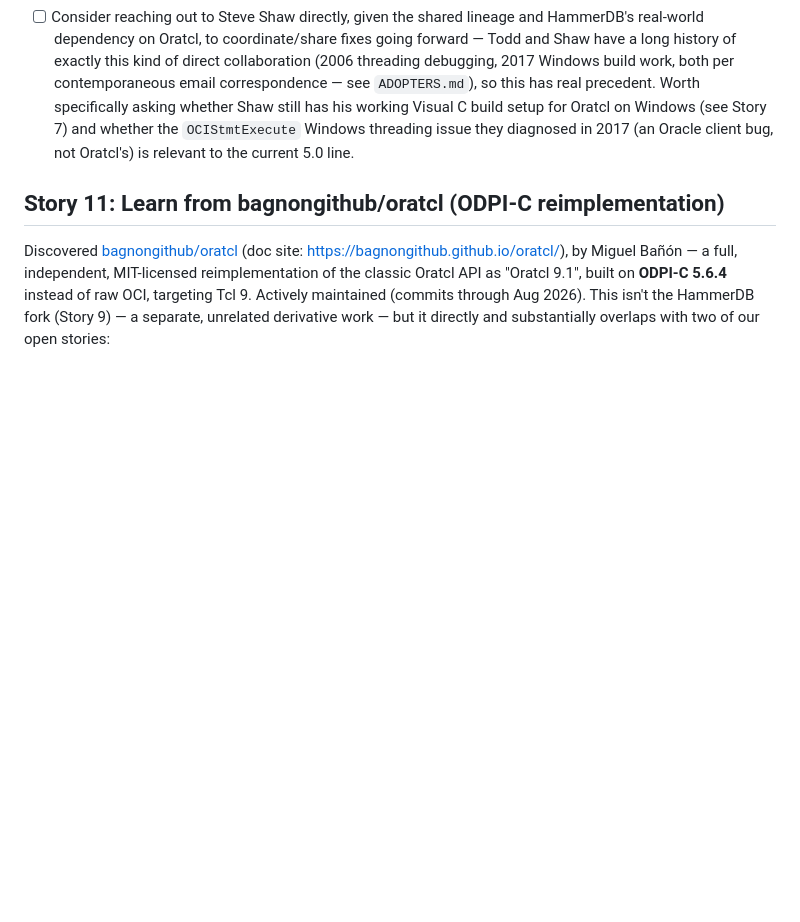
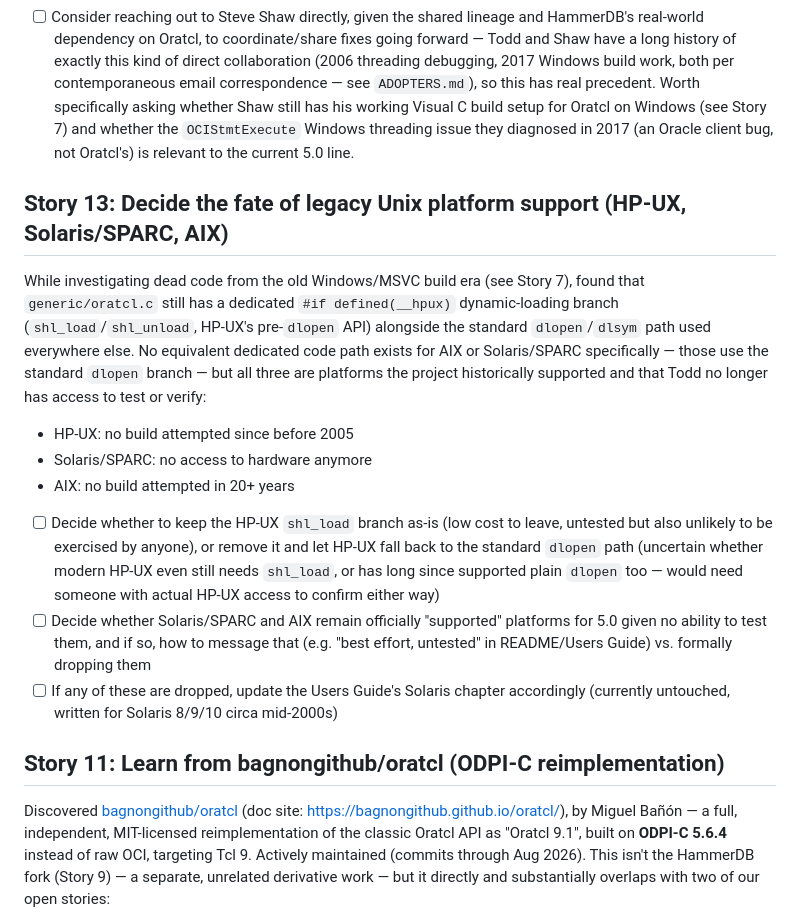
Before and after one commit to toddhelfter/oratcl-sourceforge, a Markdown page: TODO.md, the part around the change. Rendered like a GitHub page; blank space fills up the shorter version.

Commit message:
add Story 13: document legacy Unix platform support as a future decision
Found during Story 7's dead-code investigation: generic/oratcl.c still
has a dedicated HP-UX shl_load/shl_unload dynamic-loading branch. Todd
no longer has access to test HP-UX (not built since before 2005),
Solaris/SPARC (no hardware access anymore), or AIX (no build attempted
in 20+ years), so decisions on whether to keep/drop/mark-unsupported
these platforms are deferred rather than acted on now.

Co-authored-by: Copilot <223556219+Copilot@users.noreply.github.com>

```diff
--- a/TODO.md
+++ b/TODO.md
@@ -139,6 +139,31 @@ work in parallel with ours, so there's likely useful fixes to pull in both direc
   (see Story 7) and whether the `OCIStmtExecute` Windows threading issue they diagnosed
   in 2017 (an Oracle client bug, not Oratcl's) is relevant to the current 5.0 line.
 
+## Story 13: Decide the fate of legacy Unix platform support (HP-UX, Solaris/SPARC, AIX)
+
+While investigating dead code from the old Windows/MSVC build era (see Story 7), found
+that `generic/oratcl.c` still has a dedicated `#if defined(__hpux)` dynamic-loading
+branch (`shl_load`/`shl_unload`, HP-UX's pre-`dlopen` API) alongside the standard
+`dlopen`/`dlsym` path used everywhere else. No equivalent dedicated code path exists for
+AIX or Solaris/SPARC specifically — those use the standard `dlopen` branch — but all
+three are platforms the project historically supported and that Todd no longer has
+access to test or verify:
+
+- HP-UX: no build attempted since before 2005
+- Solaris/SPARC: no access to hardware anymore
+- AIX: no build attempted in 20+ years
+
+- [ ] Decide whether to keep the HP-UX `shl_load` branch as-is (low cost to leave,
+  untested but also unlikely to be exercised by anyone), or remove it and let HP-UX fall
+  back to the standard `dlopen` path (uncertain whether modern HP-UX even still needs
+  `shl_load`, or has long since supported plain `dlopen` too — would need someone with
+  actual HP-UX access to confirm either way)
+- [ ] Decide whether Solaris/SPARC and AIX remain officially "supported" platforms for
+  5.0 given no ability to test them, and if so, how to message that (e.g. "best effort,
+  untested" in README/Users Guide) vs. formally dropping them
+- [ ] If any of these are dropped, update the Users Guide's Solaris chapter accordingly
+  (currently untouched, written for Solaris 8/9/10 circa mid-2000s)
+
 ## Story 11: Learn from bagnongithub/oratcl (ODPI-C reimplementation)
 
 Discovered [bagnongithub/oratcl](https://github.com/bagnongithub/oratcl) (doc site:
```
